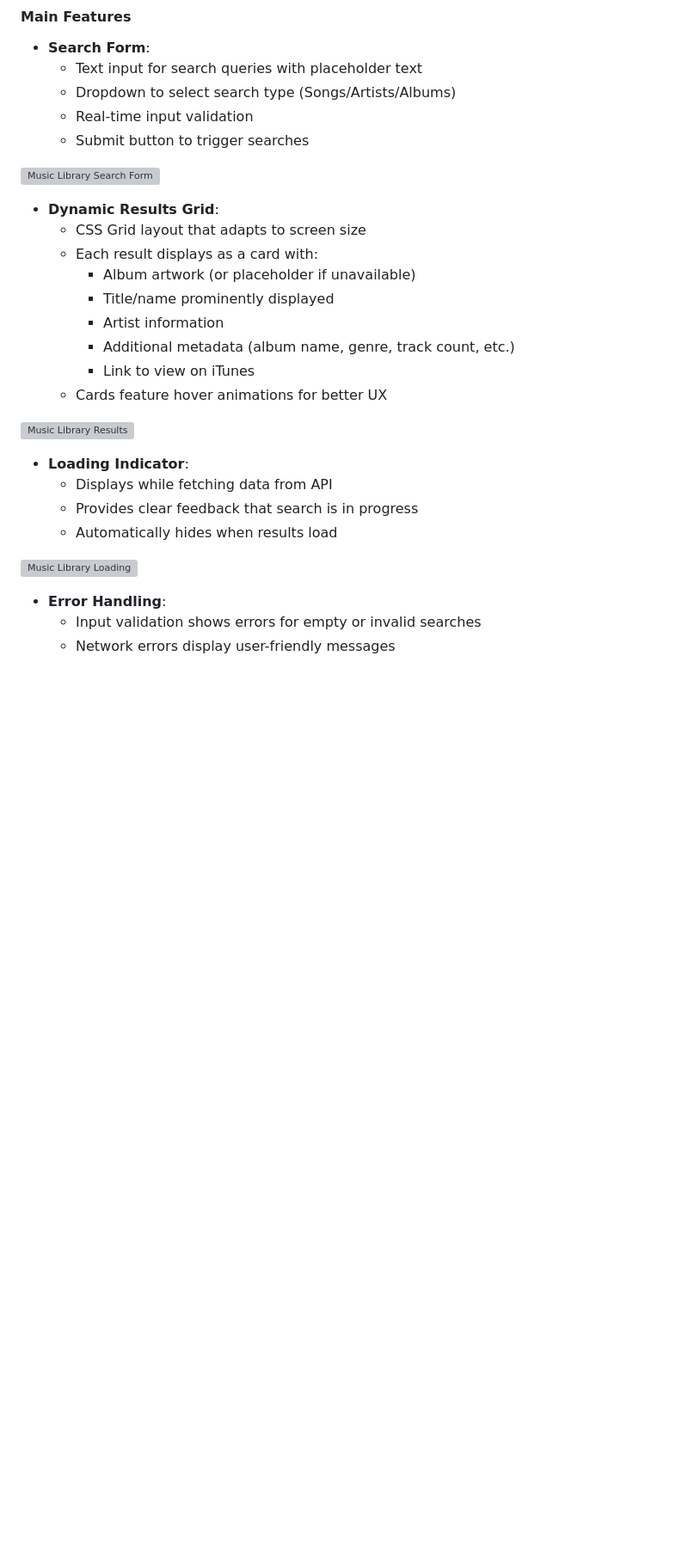
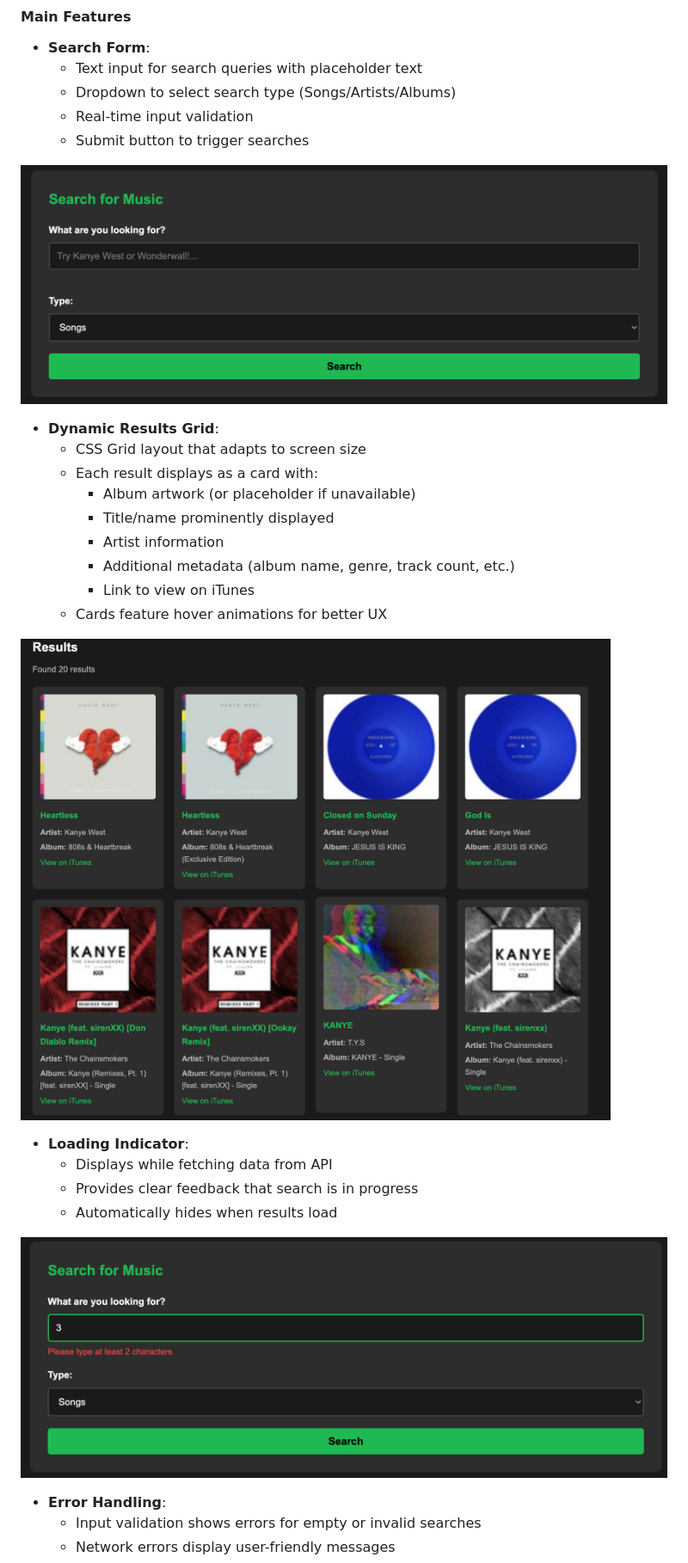
Before and after one commit to AxelAxel97/music-library, a Markdown page: README.md, the part around one of its changes. Shown at 86% size. GitHub-like rendering; pictures changed too: assets/images/loading.png (added), assets/images/results-grid.png (added), assets/images/search-form.png (added); blank space fills up the shorter version; grey boxes are pictures that could not be loaded.

Commit message:
added the laoding, results and search form images

```diff
--- a/README.md
+++ b/README.md
@@ -173,7 +133,7 @@ In building "Music Library", I've utilised a combination of languages, APIs and
   - Real-time input validation
   - Submit button to trigger searches
 
-![Music Library Search Form](assets/images/screenshots/search-form.png)
+![Music Library Search Form](assets/images/search-form.png)
 
 - **Dynamic Results Grid**:
   - CSS Grid layout that adapts to screen size
@@ -185,14 +145,14 @@ In building "Music Library", I've utilised a combination of languages, APIs and
     - Link to view on iTunes
   - Cards feature hover animations for better UX
 
-![Music Library Results](assets/images/screenshots/results-grid.png)
+![Music Library Results](assets/images/results-grid.png)
 
 - **Loading Indicator**:
   - Displays while fetching data from API
   - Provides clear feedback that search is in progress
   - Automatically hides when results load
 
-![Music Library Loading](assets/images/screenshots/loading.png)
+![Music Library Loading](assets/images/loading.png)
 
 - **Error Handling**:
   - Input validation shows errors for empty or invalid searches
```
Also changed, not shown: other parts of README.md (+0 -47 lines).
